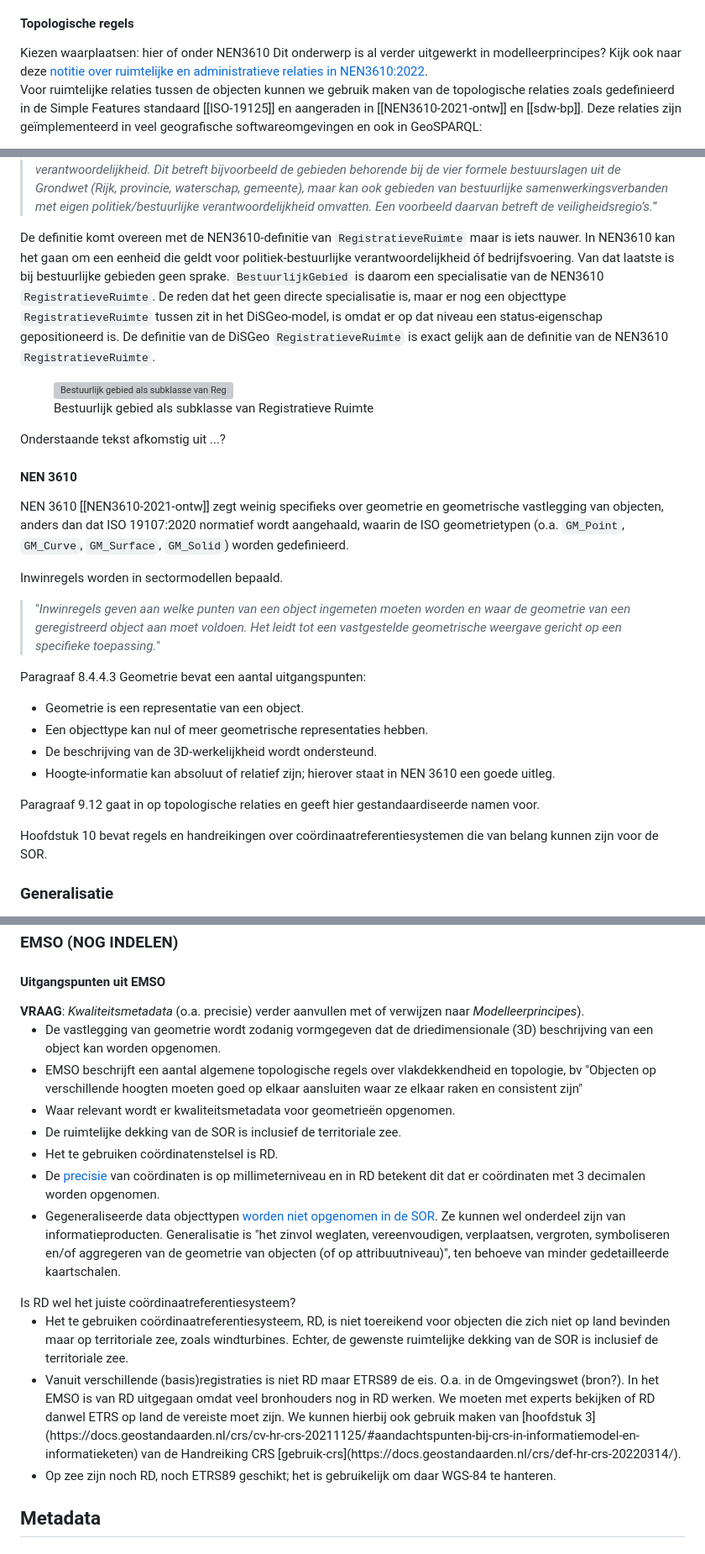
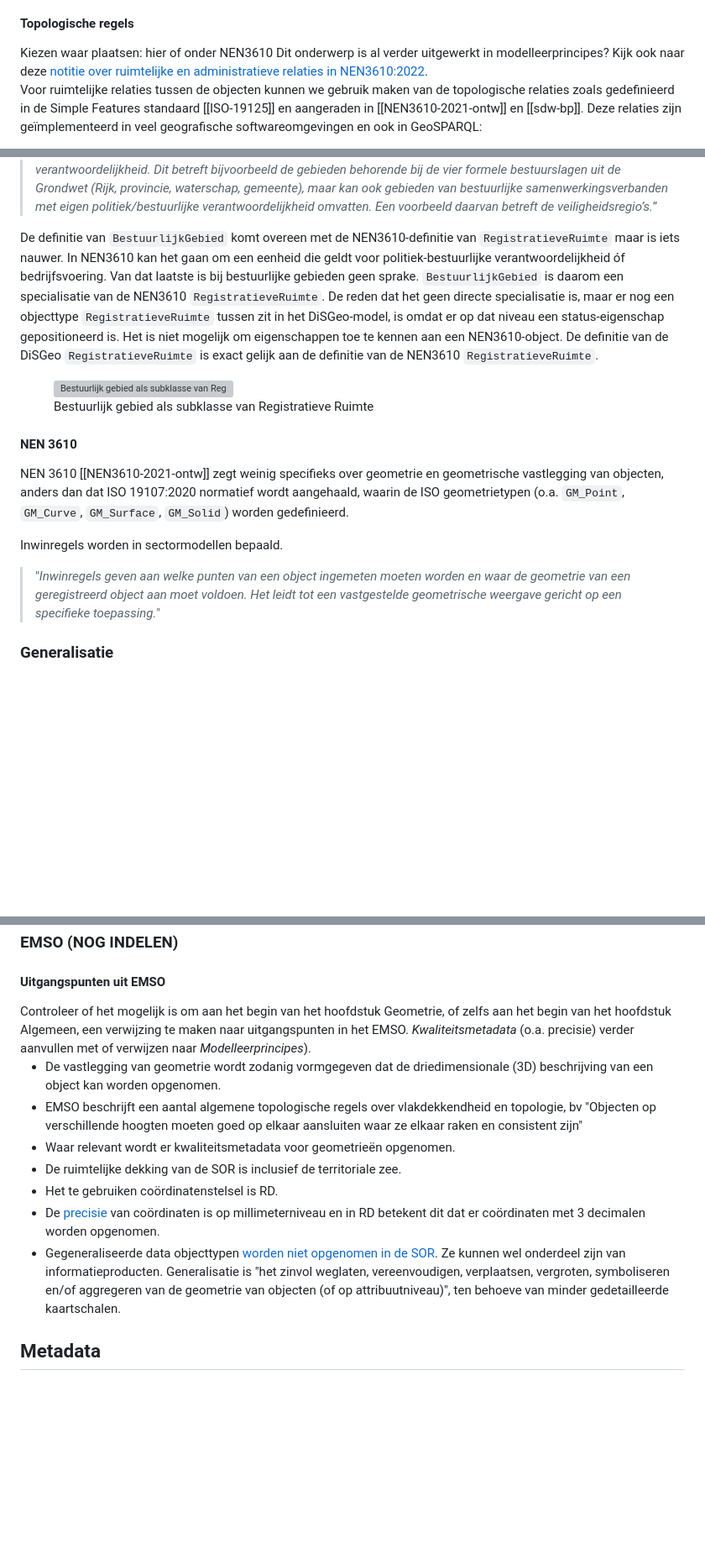
Before and after one commit to Geonovum/disgeo-im, a Markdown page: respec-docs/algemeen.md, 3 parts joined by grey strips. Shown at 84% size. GitHub-like rendering; blank space fills up the shorter version; grey boxes are pictures that could not be loaded.

```diff
--- a/respec-docs/algemeen.md
+++ b/respec-docs/algemeen.md
@@ -266,7 +290,7 @@ Verreweg de meeste objecttypen in het informatiemodel DiSGeo hebben in hun huidi
 
 #### Topologische regels
 
-<aside class="note">
-   Kiezen waarplaatsen: hier of onder NEN3610
+<aside class="note" title="Onderbrengen tekst">
+   Kiezen waar plaatsen: hier of onder NEN3610
 </aside>
 
@@ -356,16 +388,12 @@ Het semantische model van NEN 3610 bestaat uit een aantal objecttypen die object
 
    <blockquote>[...] <q><i>registratieve ruimten die op basis van wet- of regelgeving als eenheid gelden van politiek/bestuurlijke verantwoordelijkheid. Dit betreft bijvoorbeeld de gebieden behorende bij de vier formele bestuurslagen uit de Grondwet (Rijk, provincie, waterschap, gemeente), maar kan ook gebieden van bestuurlijke samenwerkingsverbanden met eigen politiek/bestuurlijke verantwoordelijkheid omvatten. Een voorbeeld daarvan betreft de veiligheidsregio’s.</i></q></blockquote>
 
-   De definitie komt overeen met de NEN3610-definitie van <code>RegistratieveRuimte</code> maar is iets nauwer. In NEN3610 kan het gaan om een eenheid die geldt voor politiek-bestuurlijke verantwoordelijkheid óf bedrijfsvoering. Van dat laatste is bij bestuurlijke gebieden geen sprake. <code>BestuurlijkGebied</code> is daarom een specialisatie van de NEN3610 <code>RegistratieveRuimte</code>. De reden dat het geen directe specialisatie is, maar er nog een objecttype <code>RegistratieveRuimte</code> tussen zit in het DiSGeo-model, is omdat er op dat niveau een status-eigenschap gepositioneerd is. De definitie van de DiSGeo <code>RegistratieveRuimte</code> is exact gelijk aan de definitie van de NEN3610 <code>RegistratieveRuimte</code>.
+   De definitie van <code>BestuurlijkGebied</code> komt overeen met de NEN3610-definitie van <code>RegistratieveRuimte</code> maar is iets nauwer. In NEN3610 kan het gaan om een eenheid die geldt voor politiek-bestuurlijke verantwoordelijkheid óf bedrijfsvoering. Van dat laatste is bij bestuurlijke gebieden geen sprake. <code>BestuurlijkGebied</code> is daarom een specialisatie van de NEN3610 <code>RegistratieveRuimte</code>. De reden dat het geen directe specialisatie is, maar er nog een objecttype <code>RegistratieveRuimte</code> tussen zit in het DiSGeo-model, is omdat er op dat niveau een status-eigenschap gepositioneerd is. Het is niet mogelijk om eigenschappen toe te kennen aan een NEN3610-object. De definitie van de DiSGeo <code>RegistratieveRuimte</code> is exact gelijk aan de definitie van de NEN3610 <code>RegistratieveRuimte</code>.
 
    <figure>
       <img src="media/nen3610-disgeo.png" alt="Bestuurlijk gebied als subklasse van Registratieve Ruimte"/>
       <figcaption>Bestuurlijk gebied als subklasse van Registratieve Ruimte</figcaption>
    </figure>
-</aside>
-
-<aside class="note">
-   Onderstaande tekst afkomstig uit ...?
 </aside>
 
 #### NEN 3610
@@ -375,15 +403,7 @@ Inwinregels worden in sectormodellen bepaald.
 
 > "_Inwinregels geven aan welke punten van een object ingemeten moeten worden en waar de geometrie van een geregistreerd object aan moet voldoen. Het leidt tot een vastgestelde geometrische weergave gericht op een specifieke toepassing._"
 
-Paragraaf 8.4.4.3 Geometrie bevat een aantal uitgangspunten:
-- Geometrie is een representatie van een object.
-- Een objecttype kan nul of meer geometrische representaties hebben.
-- De beschrijving van de 3D-werkelijkheid wordt ondersteund.
-- Hoogte-informatie kan absoluut of relatief zijn; hierover staat in NEN 3610 een goede uitleg.
 
-Paragraaf 9.12 gaat in op topologische relaties en geeft hier gestandaardiseerde namen voor.
-
-Hoofdstuk 10 bevat regels en handreikingen over coördinaatreferentiesystemen die van belang kunnen zijn voor de SOR.
 
 ### Generalisatie
 
@@ -423,8 +443,12 @@ Conform de Spatial Data on the Web Best Practices [[SDW-BP]], [Best Practide 6](
 
 #### Uitgangspunten uit EMSO
 
-<aside class="issue">
-   <b>VRAAG</b>: <i>Kwaliteitsmetadata</i> (o.a. precisie) verder aanvullen met of verwijzen naar <i>Modelleerprincipes</i>).
+<aside class="ednote" title="Algemene verwijzing maken">
+   Controleer of het mogelijk is om aan het begin van het hoofdstuk Geometrie, of zelfs aan het begin van het hoofdstuk Algemeen, een verwijzing te maken naar uitgangspunten in het EMSO.
+</aside>
+
+<aside class="ednote" title="Vraag kwaliteitsmetadata">
+   <i>Kwaliteitsmetadata</i> (o.a. precisie) verder aanvullen met of verwijzen naar <i>Modelleerprincipes</i>).
 </aside>
 
 - De vastlegging van geometrie wordt zodanig vormgegeven dat de driedimensionale (3D) beschrijving van een object kan worden opgenomen.
@@ -435,20 +459,7 @@ Conform de Spatial Data on the Web Best Practices [[SDW-BP]], [Best Practide 6](
 - De [precisie](https://www.noraonline.nl/wiki/Geometrische_precisie) van coördinaten is op millimeterniveau en in RD betekent dit dat er coördinaten met 3 decimalen worden opgenomen.
 - Gegeneraliseerde data objecttypen [worden niet opgenomen in de SOR](https://docs.geostandaarden.nl/disgeo/emso/#generalisatie). Ze kunnen wel onderdeel zijn van informatieproducten. Generalisatie is "het zinvol weglaten, vereenvoudigen, verplaatsen, vergroten, symboliseren en/of aggregeren van de geometrie van objecten (of op attribuutniveau)", ten behoeve van minder gedetailleerde kaartschalen.
 
-<aside class ="issue">
-   Is RD wel het juiste coördinaatreferentiesysteem?
-   <ul>
-      <li>
-         Het te gebruiken coördinaatreferentiesysteem, RD, is niet toereikend voor objecten die zich niet op land bevinden maar op territoriale zee, zoals windturbines. Echter, de gewenste ruimtelijke dekking van de SOR is inclusief de territoriale zee.
-      </li>
-      <li>
-         Vanuit verschillende (basis)registraties is niet RD maar ETRS89 de eis. O.a. in de Omgevingswet (bron?). In het EMSO is van RD uitgegaan omdat veel bronhouders nog in RD werken. We moeten met experts bekijken of RD danwel ETRS op land de vereiste moet zijn. We kunnen hierbij ook gebruik maken van [hoofdstuk 3](https://docs.geostandaarden.nl/crs/cv-hr-crs-20211125/#aandachtspunten-bij-crs-in-informatiemodel-en-informatieketen) van de Handreiking CRS [gebruik-crs](https://docs.geostandaarden.nl/crs/def-hr-crs-20220314/).
-      </li>
-      <li>
-         Op zee zijn noch RD, noch ETRS89 geschikt; het is gebruikelijk om daar WGS-84 te hanteren.
-    </li>
-   </ul>
-</aside>
+
 
 ## Metadata
 
```
Also changed, not shown: other parts of respec-docs/algemeen.md (+79 -47 lines).
